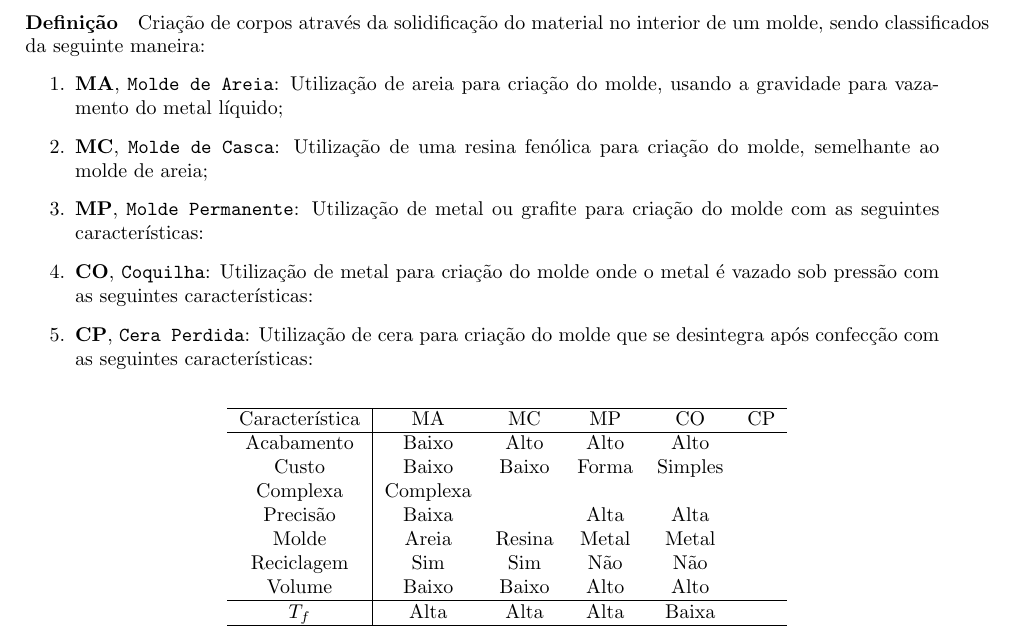
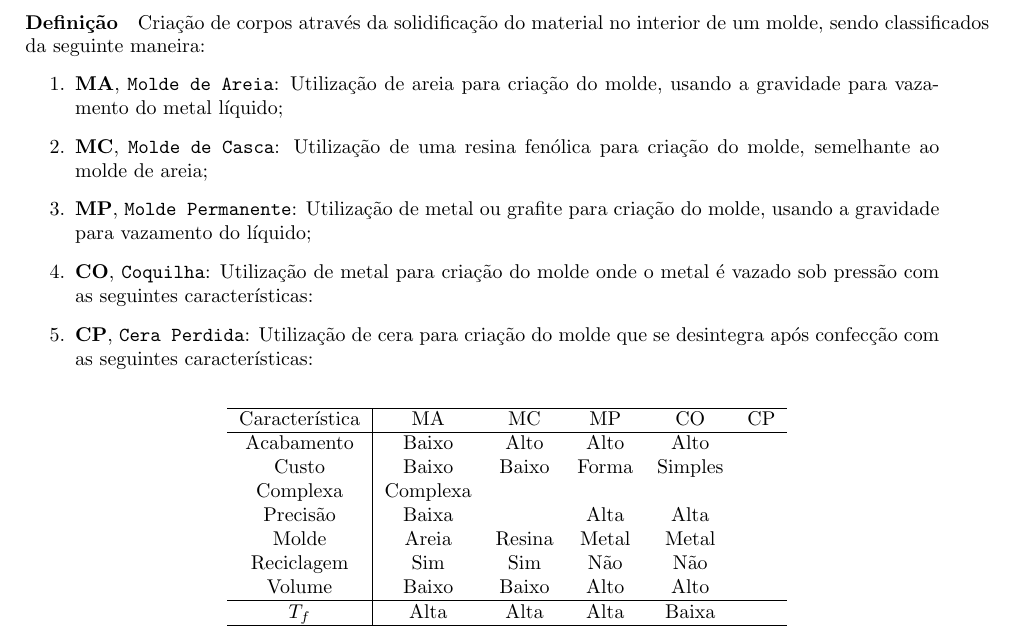
Before and after one commit to tr0fin0/classes_unicamp, a LaTeX document (em335/em335.tex): part of page 25 of 28, cut so that both start at the same text. Compiled offline with pdfLaTeX.

Commit message:
:construction: edit Moldes text

```diff
--- a/em335/em335.tex
+++ b/em335/em335.tex
@@ -1507,7 +1507,7 @@
 
                     \item \textbf{MC}, \texttt{Molde de Casca}: Utilização de uma resina fenólica para criação do molde, semelhante ao molde de areia;
 
-                    \item \textbf{MP}, \texttt{Molde Permanente}: Utilização de metal ou grafite para criação do molde com as seguintes características:
+                    \item \textbf{MP}, \texttt{Molde Permanente}: Utilização de metal ou grafite para criação do molde, usando a gravidade para vazamento do líquido;
 
                     \item \textbf{CO}, \texttt{Coquilha}: Utilização de metal para criação do molde onde o metal é vazado sob pressão com as seguintes características:
 
```
